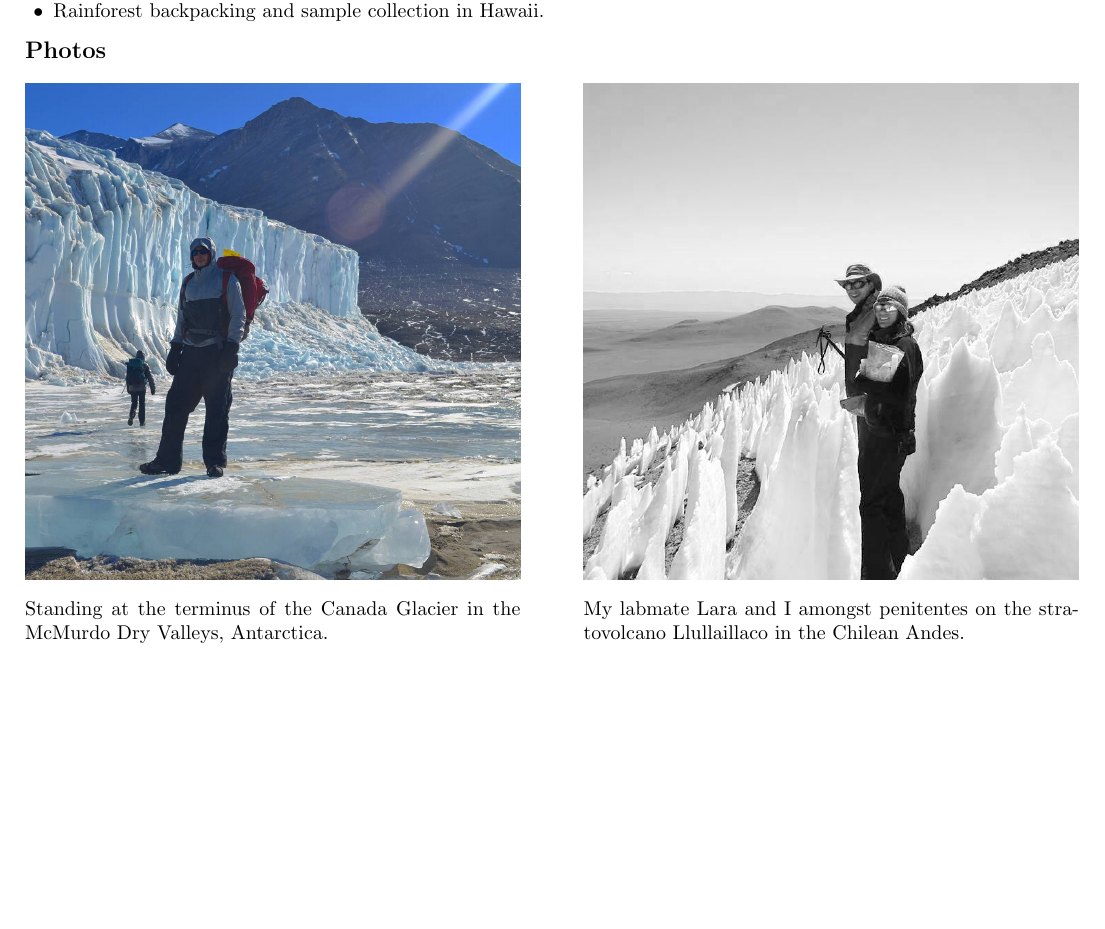
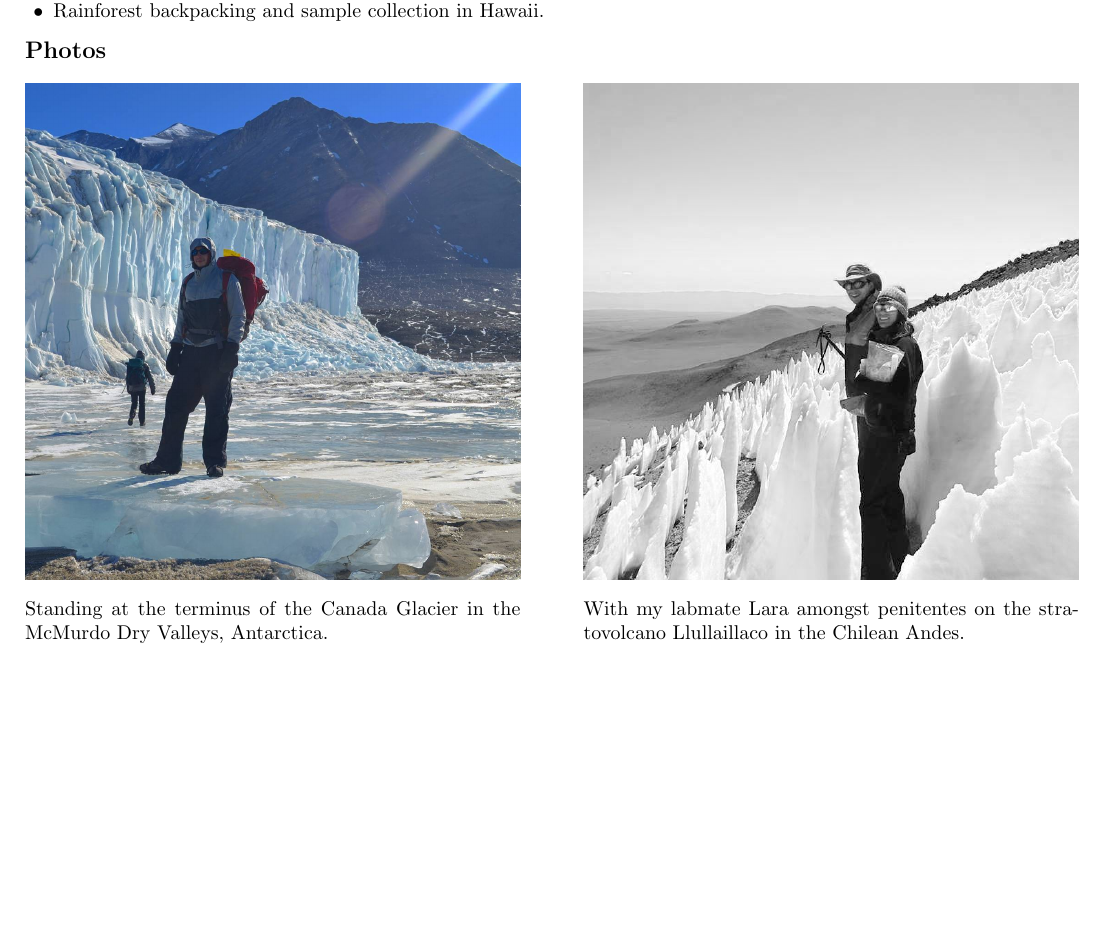
Before and after one commit to darcyj/cv, a LaTeX CV (jld_cv.tex): part of page 5 of 5, cut so that both start at the same text. The pictures show the PDF file jld_cv.pdf that the author committed with the source.

Commit message:
update captions

```diff
--- a/jld_cv.tex
+++ b/jld_cv.tex
@@ -354,7 +354,7 @@ Journals I've peer-reviewed for are listed on my \href{https://publons.com/resea
   \hspace{\fill} % note: no blank line here
   \begin{minipage}{0.47\textwidth}
     \includegraphics[width=\linewidth]{pix/penitentes_2016.jpg}
-    \caption{My labmate Lara and I amongst penitentes on the stratovolcano Llullaillaco in the Chilean Andes.}
+    \caption{With my labmate Lara amongst penitentes on the stratovolcano Llullaillaco in the Chilean Andes.}
     \end{minipage}
 \end{figure}
 
```
Also changed, not shown: jld_cv.pdf, 4 other files.
